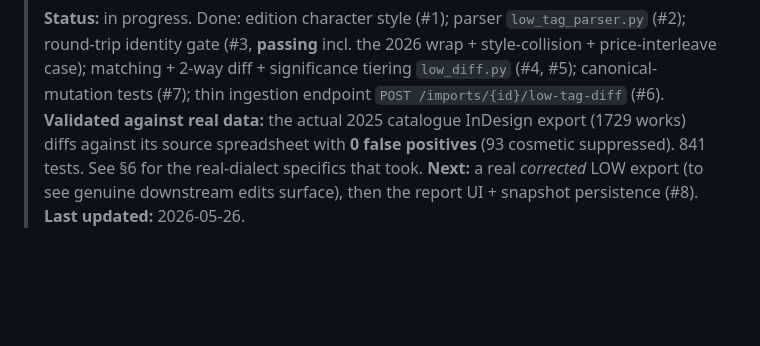
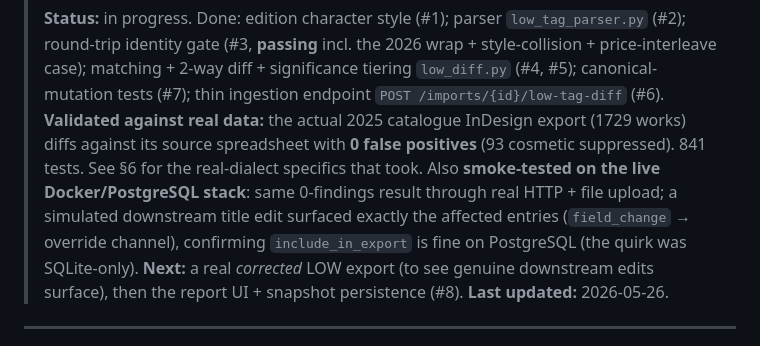
Before and after one commit to hoyla/RA-SummerExhibition-ListOfWorks, a Markdown page: docs/low-tag-reimport-diff-roadmap.md, the part around the change. GitHub-like rendering; blank space fills up the shorter version.

Commit message:
docs: record live-stack smoke-test validation in roadmap
The thin diff endpoint was smoke-tested on the live Docker/PostgreSQL
stack: faithful 2025 catalogue export → 0 findings (matching pytest); a
simulated downstream title edit surfaced exactly the affected entries via
the override fix channel. Confirms include_in_export is fine on PostgreSQL
(the == True quirk was SQLite-only).

Co-Authored-By: Claude Opus 4.7 (1M context) <noreply@anthropic.com>

```diff
--- a/docs/low-tag-reimport-diff-roadmap.md
+++ b/docs/low-tag-reimport-diff-roadmap.md
@@ -12,6 +12,10 @@
 > against real data:** the actual 2025 catalogue InDesign export (1729 works)
 > diffs against its source spreadsheet with **0 false positives** (93 cosmetic
 > suppressed). 841 tests. See §6 for the real-dialect specifics that took.
+> Also **smoke-tested on the live Docker/PostgreSQL stack**: same 0-findings
+> result through real HTTP + file upload; a simulated downstream title edit
+> surfaced exactly the affected entries (`field_change` → override channel),
+> confirming `include_in_export` is fine on PostgreSQL (the quirk was SQLite-only).
 > **Next:** a real *corrected* LOW export (to see genuine downstream edits
 > surface), then the report UI + snapshot persistence (#8).
 > **Last updated:** 2026-05-26.
```
